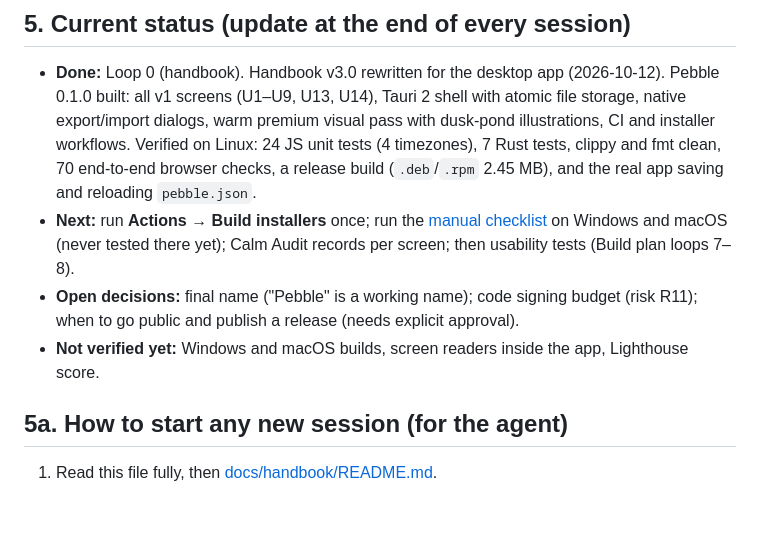
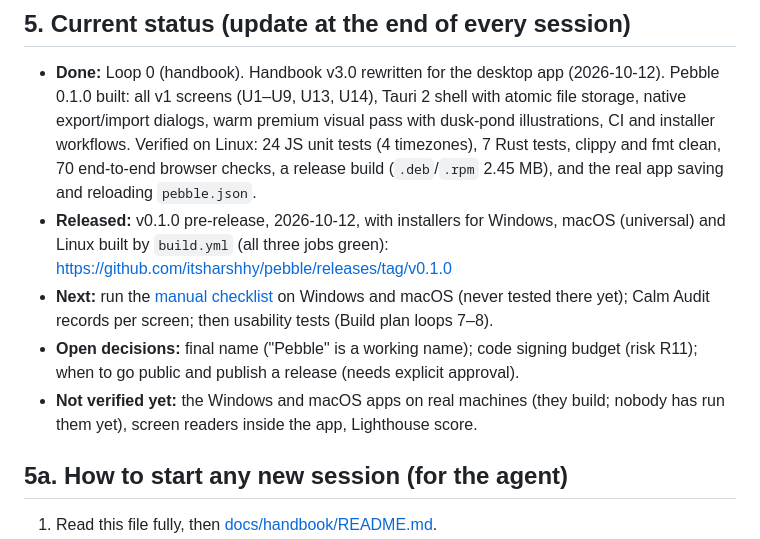
Before and after one commit to itsharshhy/pebble, a Markdown page: AGENTS.md, the part around the change. Drawn GitHub-style; blank space fills up the shorter version.

Commit message:
docs: record the v0.1.0 release in project status
Co-Authored-By: Claude Opus 5.5 <noreply@anthropic.com>
Claude-Session: https://claude.ai/code/session_01B2hsTNvYTEcYqPS4VLjumJ

```diff
--- a/AGENTS.md
+++ b/AGENTS.md
@@ -58,9 +58,10 @@ Nothing from earlier local sessions exists there. **This file and the handbook a
 
 ## 5. Current status (update at the end of every session)
 - **Done:** Loop 0 (handbook). Handbook v3.0 rewritten for the desktop app (2026-10-12). Pebble 0.1.0 built: all v1 screens (U1–U9, U13, U14), Tauri 2 shell with atomic file storage, native export/import dialogs, warm premium visual pass with dusk-pond illustrations, CI and installer workflows. Verified on Linux: 24 JS unit tests (4 timezones), 7 Rust tests, clippy and fmt clean, 70 end-to-end browser checks, a release build (`.deb`/`.rpm` 2.45 MB), and the real app saving and reloading `pebble.json`.
-- **Next:** run **Actions → Build installers** once; run the [manual checklist](docs/handbook/05-testing/manual-checklist.md) on Windows and macOS (never tested there yet); Calm Audit records per screen; then usability tests (Build plan loops 7–8).
+- **Released:** v0.1.0 pre-release, 2026-10-12, with installers for Windows, macOS (universal) and Linux built by `build.yml` (all three jobs green): https://github.com/itsharshhy/pebble/releases/tag/v0.1.0
+- **Next:** run the [manual checklist](docs/handbook/05-testing/manual-checklist.md) on Windows and macOS (never tested there yet); Calm Audit records per screen; then usability tests (Build plan loops 7–8).
 - **Open decisions:** final name ("Pebble" is a working name); code signing budget (risk R11); when to go public and publish a release (needs explicit approval).
-- **Not verified yet:** Windows and macOS builds, screen readers inside the app, Lighthouse score.
+- **Not verified yet:** the Windows and macOS apps on real machines (they build; nobody has run them yet), screen readers inside the app, Lighthouse score.
 
 ## 5a. How to start any new session (for the agent)
 1. Read this file fully, then [docs/handbook/README.md](docs/handbook/README.md).
```
